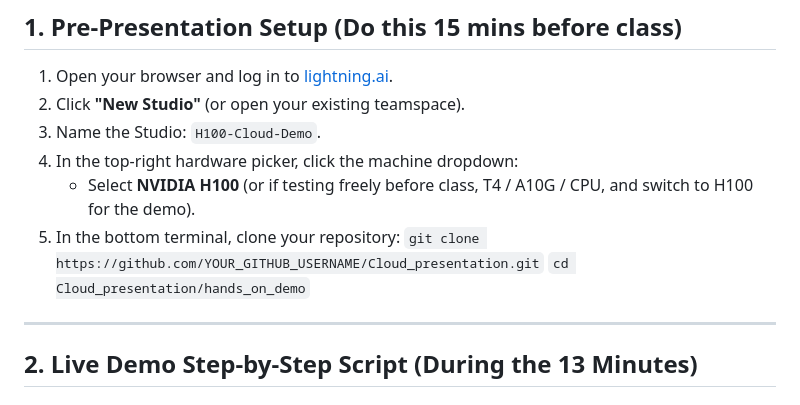
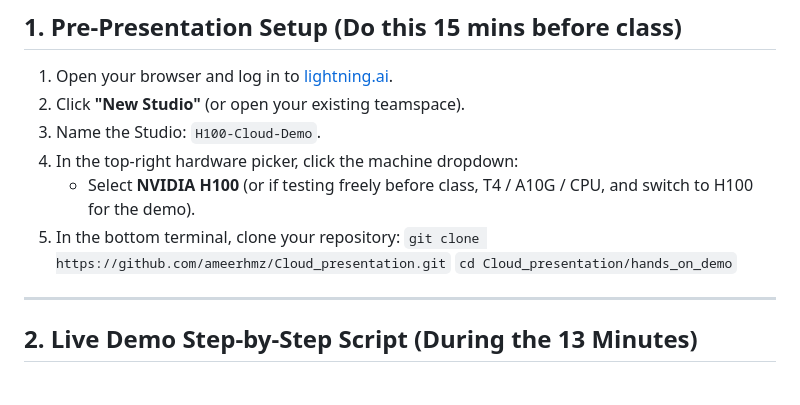
Before and after one commit to ameerhmz/Cloud_presentation, a Markdown page: hands_on_demo/lightning_studio_quickstart.md, the part around the change. Rendered like a GitHub page.

```diff
--- a/hands_on_demo/lightning_studio_quickstart.md
+++ b/hands_on_demo/lightning_studio_quickstart.md
@@ -15,7 +15,7 @@
 4. In the top-right hardware picker, click the machine dropdown:
    - Select **NVIDIA H100** (or if testing freely before class, T4 / A10G / CPU, and switch to H100 for the demo).
 5. In the bottom terminal, clone your repository:
-   `git clone https://github.com/YOUR_GITHUB_USERNAME/Cloud_presentation.git`
+   `git clone https://github.com/ameerhmz/Cloud_presentation.git`
    `cd Cloud_presentation/hands_on_demo`
 
 ---
```
Also changed, not shown: RUNNING_ON_4060_AND_LIGHTNING.md (+2 -2 lines).
